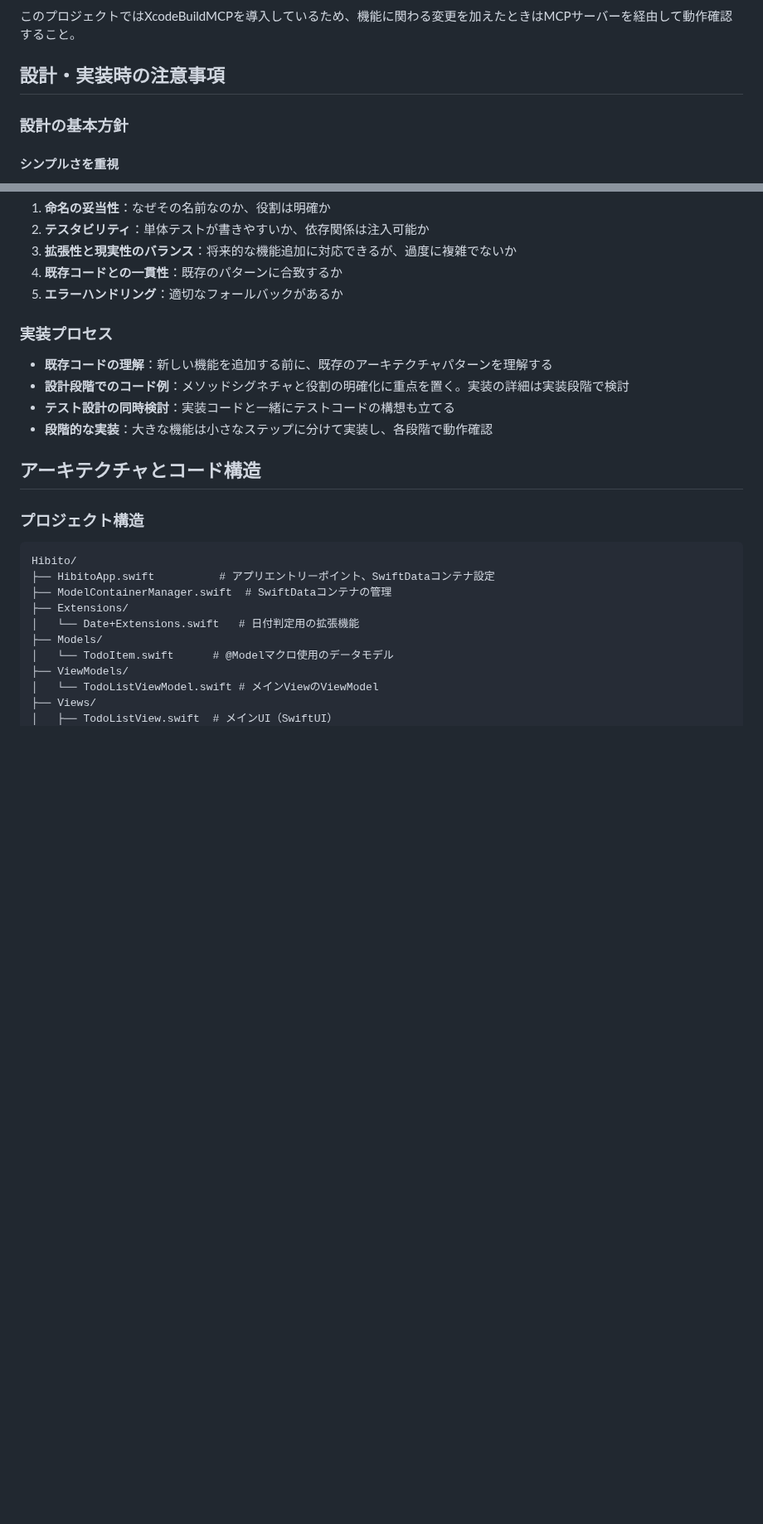
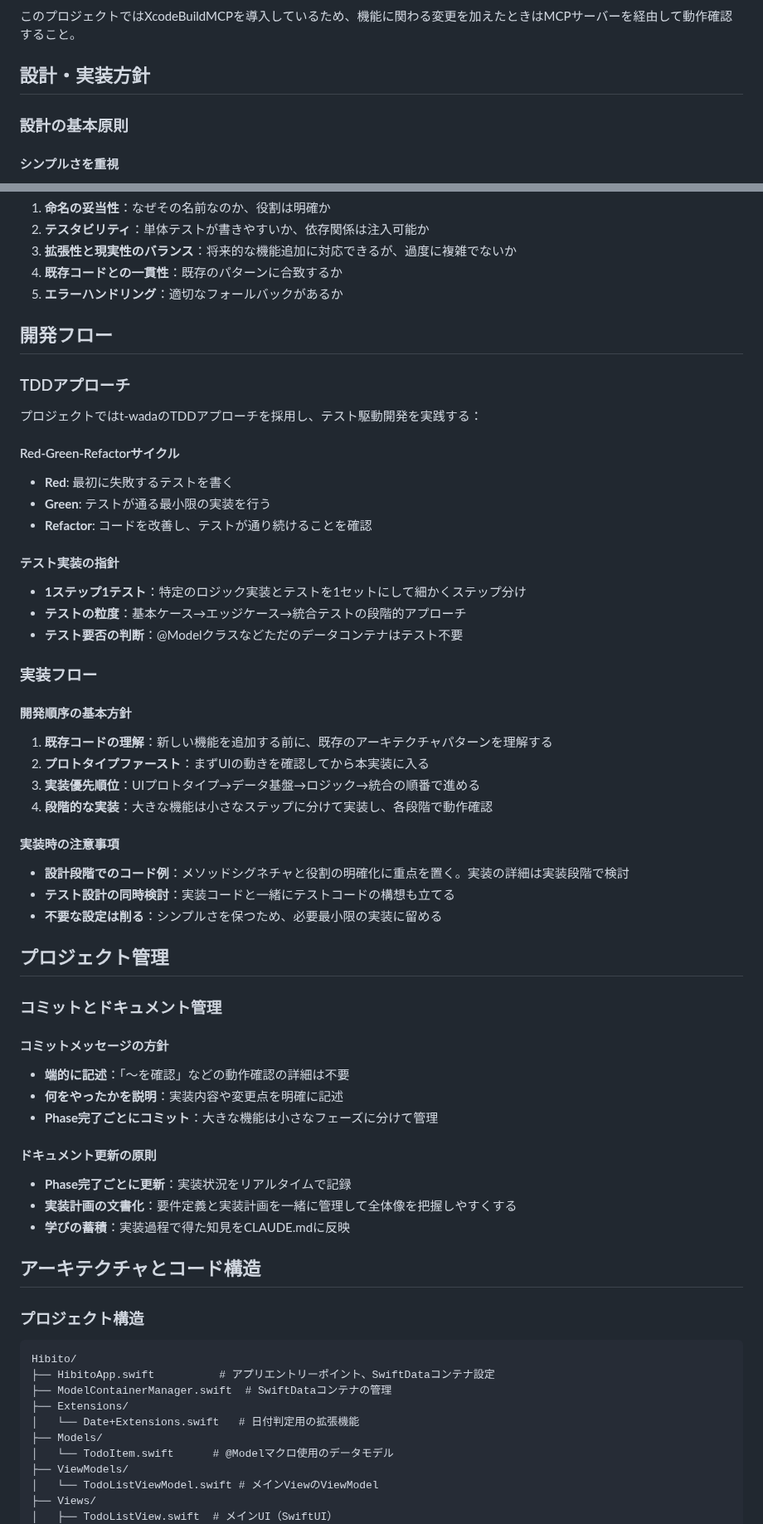
Before and after one commit to shibayu36/Hibito, a Markdown page: CLAUDE.md, 2 parts joined by grey strips. Shown at 83% size. Drawn GitHub-style; blank space fills up the shorter version.

Commit message:
学びを蓄積

```diff
--- a/CLAUDE.md
+++ b/CLAUDE.md
@@ -106,9 +106,9 @@ swift format lint --recursive .
 ### 自動動作確認（iOS Simulator）
 このプロジェクトではXcodeBuildMCPを導入しているため、機能に関わる変更を加えたときはMCPサーバーを経由して動作確認すること。
 
-## 設計・実装時の注意事項
+## 設計・実装方針
 
-### 設計の基本方針
+### 設計の基本原則
 
 #### シンプルさを重視
 - **YAGNI原則**：「You Aren't Gonna Need It」- 今必要ない機能は実装しない
@@ -137,11 +137,45 @@ swift format lint --recursive .
 4. **既存コードとの一貫性**：既存のパターンに合致するか
 5. **エラーハンドリング**：適切なフォールバックがあるか
 
-### 実装プロセス
-- **既存コードの理解**：新しい機能を追加する前に、既存のアーキテクチャパターンを理解する
+## 開発フロー
+
+### TDDアプローチ
+プロジェクトではt-wadaのTDDアプローチを採用し、テスト駆動開発を実践する：
+
+#### Red-Green-Refactorサイクル
+- **Red**: 最初に失敗するテストを書く
+- **Green**: テストが通る最小限の実装を行う
+- **Refactor**: コードを改善し、テストが通り続けることを確認
+
+#### テスト実装の指針
+- **1ステップ1テスト**：特定のロジック実装とテストを1セットにして細かくステップ分け
+- **テストの粒度**：基本ケース→エッジケース→統合テストの段階的アプローチ
+- **テスト要否の判断**：@Modelクラスなどただのデータコンテナはテスト不要
+
+### 実装フロー
+#### 開発順序の基本方針
+1. **既存コードの理解**：新しい機能を追加する前に、既存のアーキテクチャパターンを理解する
+2. **プロトタイプファースト**：まずUIの動きを確認してから本実装に入る
+3. **実装優先順位**：UIプロトタイプ→データ基盤→ロジック→統合の順番で進める
+4. **段階的な実装**：大きな機能は小さなステップに分けて実装し、各段階で動作確認
+
+#### 実装時の注意事項
 - **設計段階でのコード例**：メソッドシグネチャと役割の明確化に重点を置く。実装の詳細は実装段階で検討
 - **テスト設計の同時検討**：実装コードと一緒にテストコードの構想も立てる
-- **段階的な実装**：大きな機能は小さなステップに分けて実装し、各段階で動作確認
+- **不要な設定は削る**：シンプルさを保つため、必要最小限の実装に留める
+
+## プロジェクト管理
+
+### コミットとドキュメント管理
+#### コミットメッセージの方針
+- **端的に記述**：「〜を確認」などの動作確認の詳細は不要
+- **何をやったかを説明**：実装内容や変更点を明確に記述
+- **Phase完了ごとにコミット**：大きな機能は小さなフェーズに分けて管理
+
+#### ドキュメント更新の原則
+- **Phase完了ごとに更新**：実装状況をリアルタイムで記録
+- **実装計画の文書化**：要件定義と実装計画を一緒に管理して全体像を把握しやすくする
+- **学びの蓄積**：実装過程で得た知見をCLAUDE.mdに反映
 
 ## アーキテクチャとコード構造
 
```
